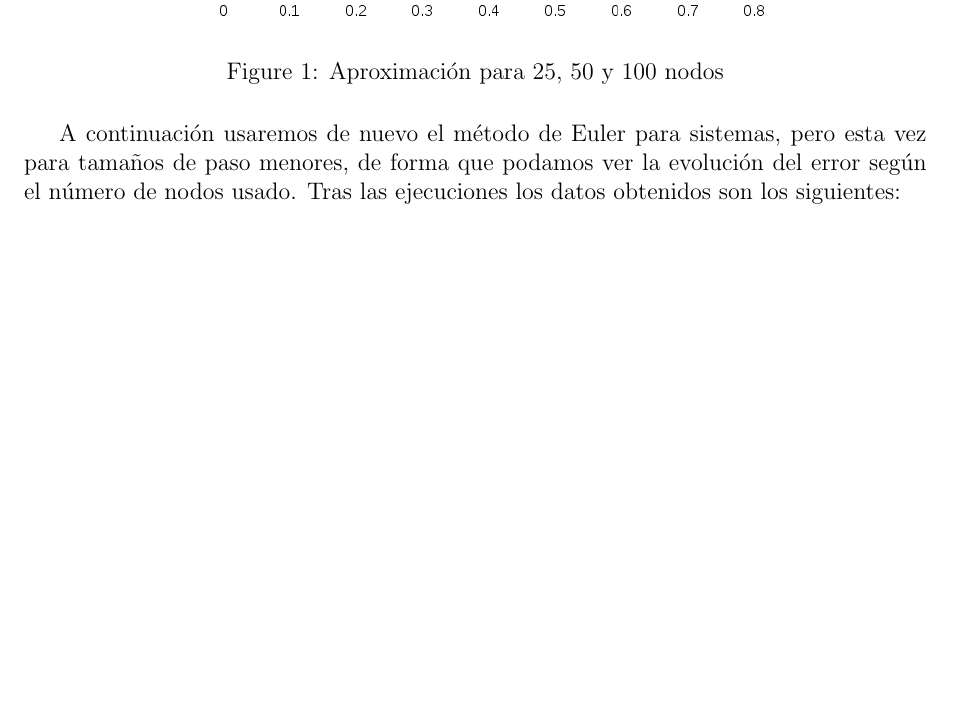
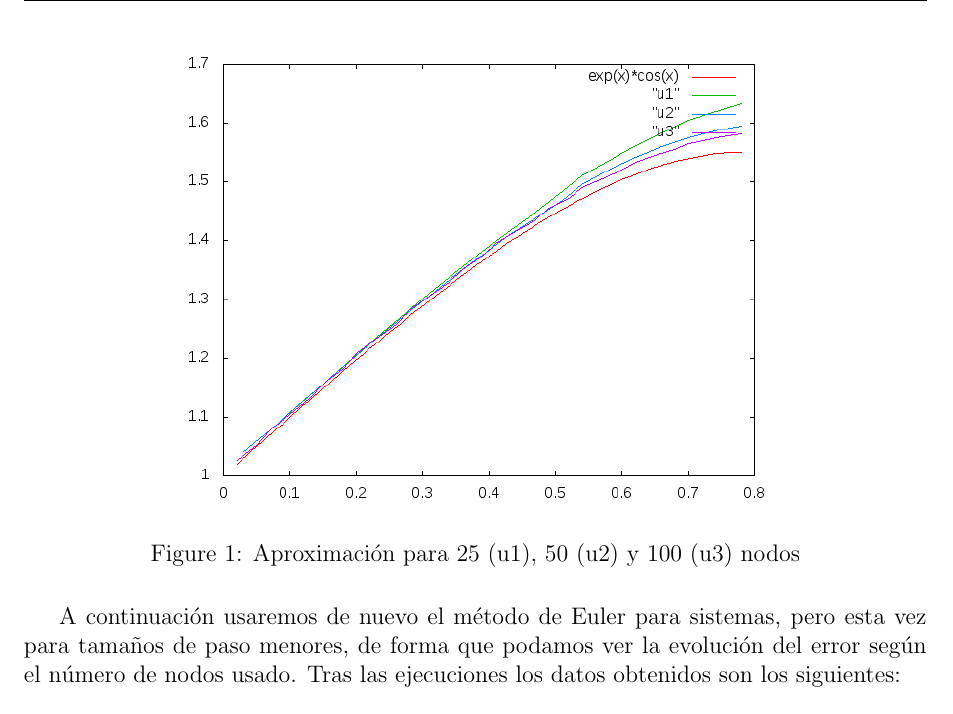
Before and after one commit to fluque1995/trabajo_mn, a LaTeX document (memoria/memoria.tex): part of page 11 of 14, cut so that both start at the same text, the shorter picture padded with empty space. Compiled offline with pdfLaTeX.

Commit message:
grafica corregida

```diff
--- a/memoria/memoria.tex
+++ b/memoria/memoria.tex
@@ -495,7 +495,7 @@ A continuación pasaremos a resolver el sistema con el método de Euler. Para el
 \centering
 \includegraphics[scale=0.65]{img/graphic.png}
 \label{figura1}
-\caption{Aproximación para 25, 50 y 100 nodos}
+\caption{Aproximación para 25 (u1), 50 (u2) y 100 (u3) nodos}
 \end{figure}
 
 A continuación usaremos de nuevo el método de Euler para sistemas, pero esta vez para tamaños de paso menores, de forma que podamos ver la evolución del error según el número de nodos usado. Tras las ejecuciones los datos obtenidos son los siguientes:
```
Also changed, not shown: memoria/img/graphic.png, memoria/memoria.pdf.
